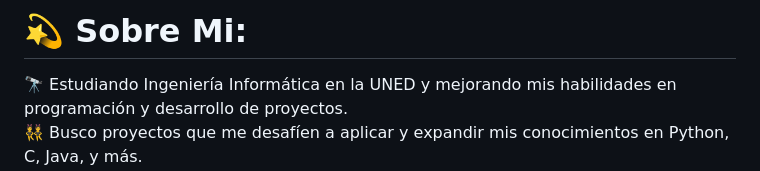
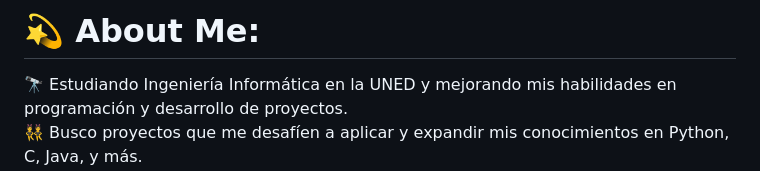
Before and after one commit to Jormarpaz/Jormarpaz, a Markdown page: README.md, the part around the change. Drawn GitHub-style.

```diff
--- a/README.md
+++ b/README.md
@@ -1,4 +1,4 @@
-# 💫 Sobre Mi:
+# 💫 About Me:
 🔭 Estudiando Ingeniería Informática en la UNED y mejorando mis habilidades en programación y desarrollo de proyectos.<br>👯 Busco proyectos que me desafíen a aplicar y expandir mis conocimientos en Python, C, Java, y más.<br>🤝 Me gustaría explorar nuevas tecnologías y frameworks que puedan potenciar mis proyectos y enriquecer mi aprendizaje.<br>🌱 Estoy aprendiendo lenguajes de programación avanzados, frameworks como Flask, y sigo desarrollando mis habilidades en idiomas (actualmente, japonés).<br>💬 Pregúntame sobre Programación, robótica, automatización industrial, o cómo es estudiar en la UNED :)<br>⚡ Soy un apasionado de los idiomas, videojuegos, series y mundos de fantasía en general.
 
 
```
